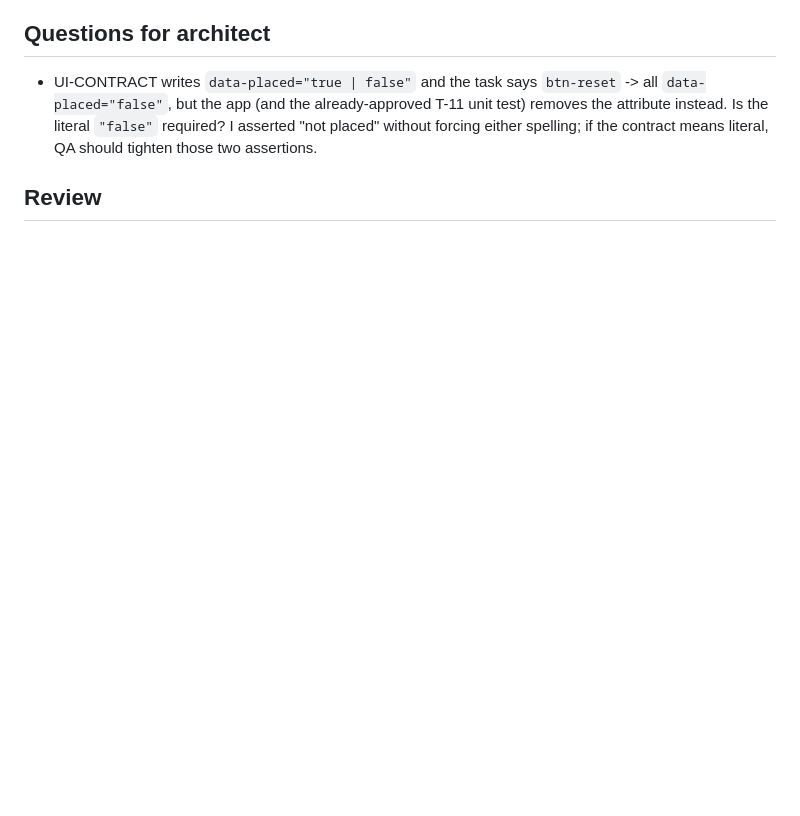
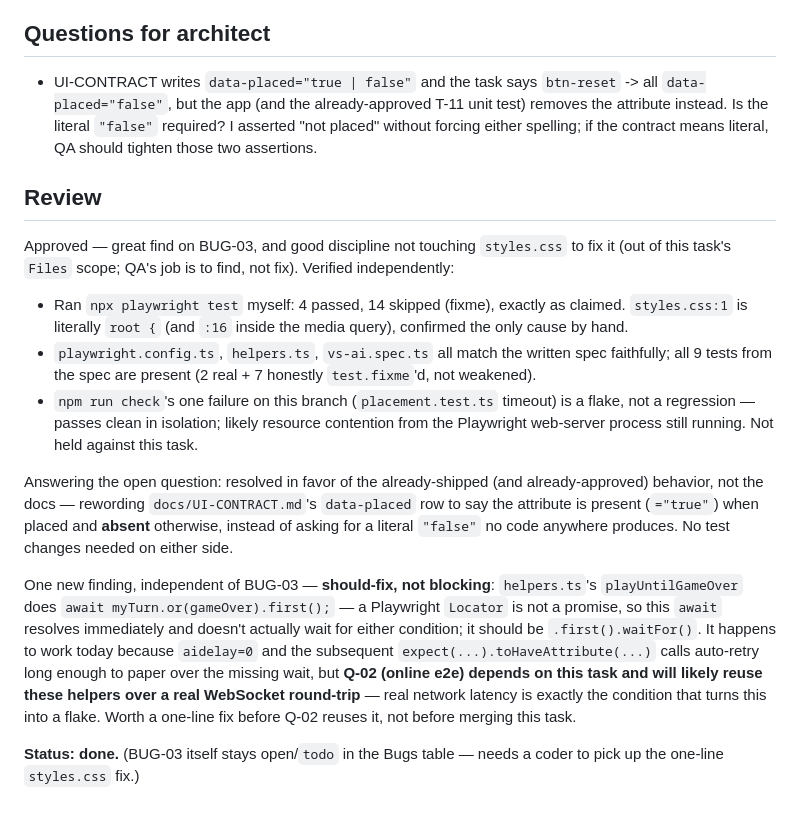
Before and after one commit to sersol-ai/battleship-game, a Markdown page: tasks/Q-01-e2e-setup-vs-ai.md, the part around the change. GitHub-like rendering; blank space fills up the shorter version.

```diff
--- a/tasks/Q-01-e2e-setup-vs-ai.md
+++ b/tasks/Q-01-e2e-setup-vs-ai.md
@@ -107,3 +107,15 @@ Online play (Q-02).
 - UI-CONTRACT writes `data-placed="true | false"` and the task says `btn-reset` -> all `data-placed="false"`, but the app (and the already-approved T-11 unit test) removes the attribute instead. Is the literal `"false"` required? I asserted "not placed" without forcing either spelling; if the contract means literal, QA should tighten those two assertions.
 
 ## Review
+
+Approved — great find on BUG-03, and good discipline not touching `styles.css` to fix it (out of this task's `Files` scope; QA's job is to find, not fix). Verified independently:
+
+- Ran `npx playwright test` myself: 4 passed, 14 skipped (fixme), exactly as claimed. `styles.css:1` is literally `root {` (and `:16` inside the media query), confirmed the only cause by hand.
+- `playwright.config.ts`, `helpers.ts`, `vs-ai.spec.ts` all match the written spec faithfully; all 9 tests from the spec are present (2 real + 7 honestly `test.fixme`'d, not weakened).
+- `npm run check`'s one failure on this branch (`placement.test.ts` timeout) is a flake, not a regression — passes clean in isolation; likely resource contention from the Playwright web-server process still running. Not held against this task.
+
+Answering the open question: resolved in favor of the already-shipped (and already-approved) behavior, not the docs — rewording `docs/UI-CONTRACT.md`'s `data-placed` row to say the attribute is present (`="true"`) when placed and **absent** otherwise, instead of asking for a literal `"false"` no code anywhere produces. No test changes needed on either side.
+
+One new finding, independent of BUG-03 — **should-fix, not blocking**: `helpers.ts`'s `playUntilGameOver` does `await myTurn.or(gameOver).first();` — a Playwright `Locator` is not a promise, so this `await` resolves immediately and doesn't actually wait for either condition; it should be `.first().waitFor()`. It happens to work today because `aidelay=0` and the subsequent `expect(...).toHaveAttribute(...)` calls auto-retry long enough to paper over the missing wait, but **Q-02 (online e2e) depends on this task and will likely reuse these helpers over a real WebSocket round-trip** — real network latency is exactly the condition that turns this into a flake. Worth a one-line fix before Q-02 reuses it, not before merging this task.
+
+**Status: done.** (BUG-03 itself stays open/`todo` in the Bugs table — needs a coder to pick up the one-line `styles.css` fix.)
```
Also changed, not shown: docs/UI-CONTRACT.md (+9 -9 lines), tasks/BOARD.md (+1 -1 lines).
